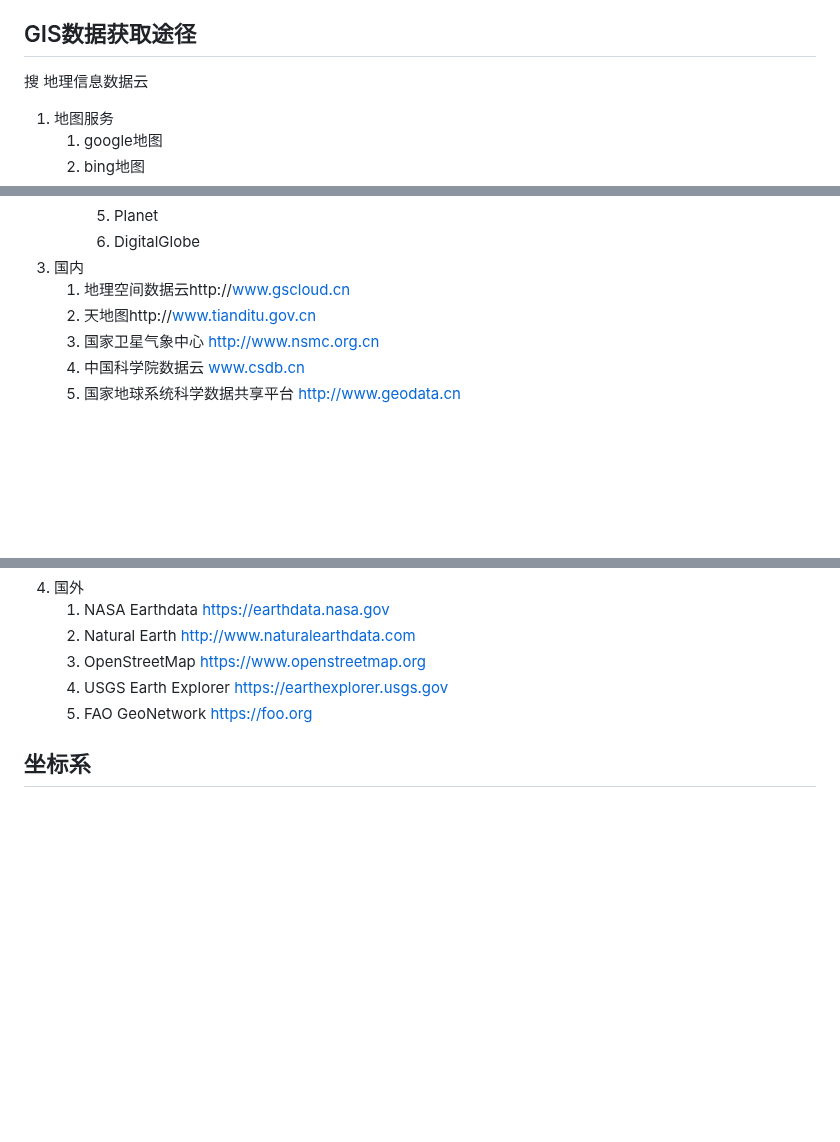
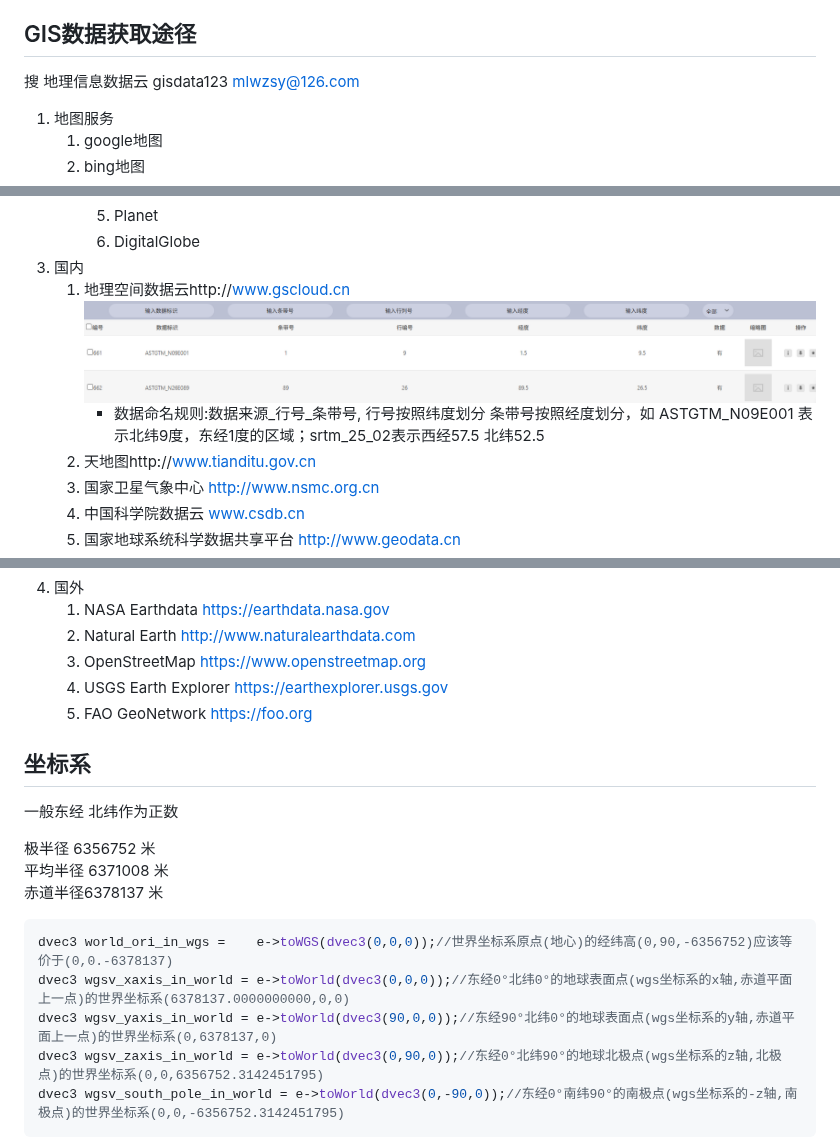
Before and after one commit to lingwei5/CG, a Markdown page: GIS/GIS.md, 3 parts joined by grey strips. Rendered like a GitHub page; pictures changed too: GIS/gscloud数据浏览.png (added); blank space fills up the shorter version.

Commit message:
地心地固坐标系跟wgs坐标系一般的对应关系,坐标轴方向一致,主要是直角坐标系到椭球坐标系

````diff
--- a/GIS/GIS.md
+++ b/GIS/GIS.md
@@ -176,6 +176,7 @@ geodisc测地距离
 
 ## GIS数据获取途径
 搜 地理信息数据云
+gisdata123 mlwzsy@126.com
 1. 地图服务
    1. google地图
    2. bing地图
@@ -193,7 +194,8 @@ geodisc测地距离
       5. Planet
       6. DigitalGlobe
 3. 国内
-   1. 地理空间数据云http://www.gscloud.cn
+   1. 地理空间数据云http://www.gscloud.cn ![alt text](gscloud数据浏览.png)
+      - 数据命名规则:数据来源_行号_条带号, 行号按照纬度划分 条带号按照经度划分，如 ASTGTM_N09E001 表示北纬9度，东经1度的区域；srtm_25_02表示西经57.5 北纬52.5
    2. 天地图http://www.tianditu.gov.cn
    3. 国家卫星气象中心 http://www.nsmc.org.cn
    4. 中国科学院数据云 www.csdb.cn
@@ -209,3 +211,18 @@ geodisc测地距离
    5. FAO GeoNetwork https://foo.org
 
 ## 坐标系
+
+一般东经 北纬作为正数
+
+极半径 6356752 米
+平均半径 6371008 米
+赤道半径6378137 米
+
+```c++
+dvec3 world_ori_in_wgs =	e->toWGS(dvec3(0,0,0));//世界坐标系原点(地心)的经纬高(0,90,-6356752)应该等价于(0,0.-6378137)
+dvec3 wgsv_xaxis_in_world =	e->toWorld(dvec3(0,0,0));//东经0°北纬0°的地球表面点(wgs坐标系的x轴,赤道平面上一点)的世界坐标系(6378137.0000000000,0,0)
+dvec3 wgsv_yaxis_in_world =	e->toWorld(dvec3(90,0,0));//东经90°北纬0°的地球表面点(wgs坐标系的y轴,赤道平面上一点)的世界坐标系(0,6378137,0)
+dvec3 wgsv_zaxis_in_world =	e->toWorld(dvec3(0,90,0));//东经0°北纬90°的地球北极点(wgs坐标系的z轴,北极点)的世界坐标系(0,0,6356752.3142451795)
+dvec3 wgsv_south_pole_in_world = e->toWorld(dvec3(0,-90,0));//东经0°南纬90°的南极点(wgs坐标系的-z轴,南极点)的世界坐标系(0,0,-6356752.3142451795)
+```
+
````
Also changed, not shown: other parts of GIS/GIS.md (+1 -0 lines), 1 other file.
